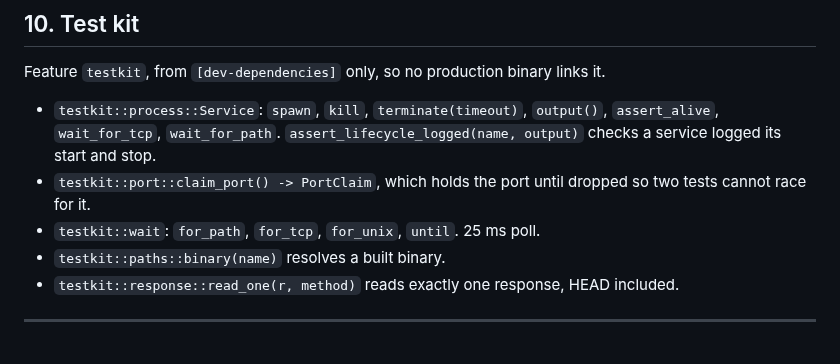
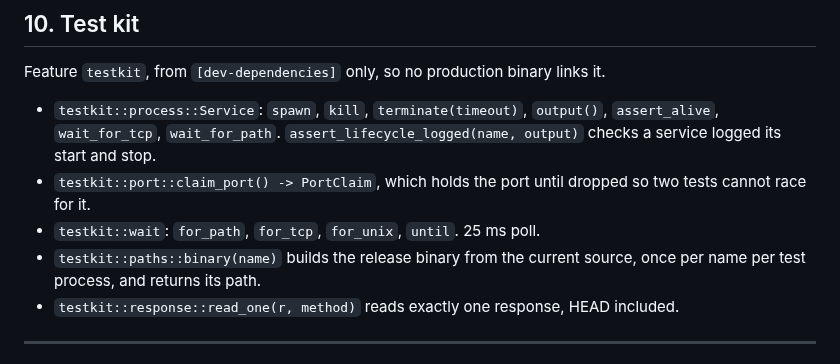
Before and after one commit to mgrosvenor/m6, a Markdown page: docs/m6-core-reference.md, the part around the change. GitHub-like rendering.

Commit message:
docs: say what testkit binary does in the core reference
Co-Authored-By: Claude Opus 5.5 <noreply@anthropic.com>
Claude-Session: https://claude.ai/code/session_01FsuhXoC2o4Xhub8P8tY3z8

```diff
--- a/docs/m6-core-reference.md
+++ b/docs/m6-core-reference.md
@@ -871,7 +871,7 @@ links it.
 - `testkit::port::claim_port() -> PortClaim`, which holds the port until dropped
   so two tests cannot race for it.
 - `testkit::wait`: `for_path`, `for_tcp`, `for_unix`, `until`. 25 ms poll.
-- `testkit::paths::binary(name)` resolves a built binary.
+- `testkit::paths::binary(name)` builds the release binary from the current source, once per name per test process, and returns its path.
 - `testkit::response::read_one(r, method)` reads exactly one response, HEAD
   included.
 
```
